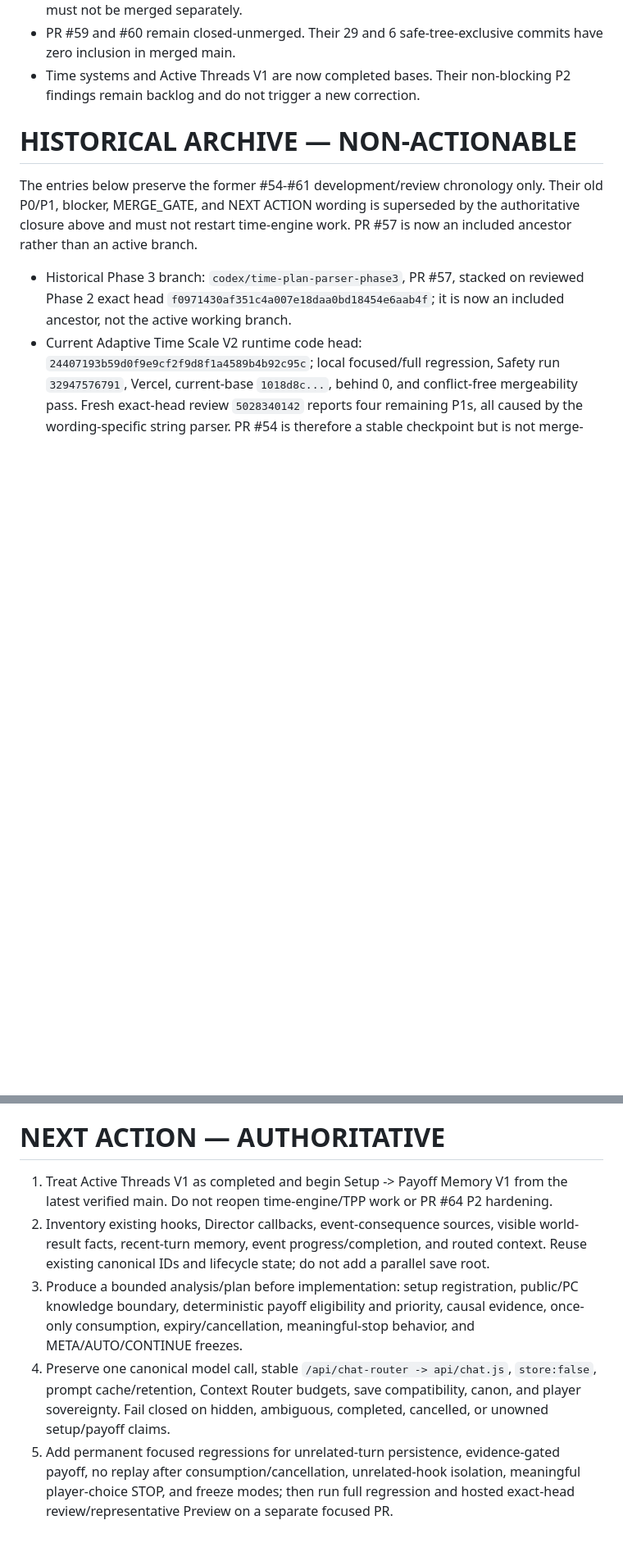
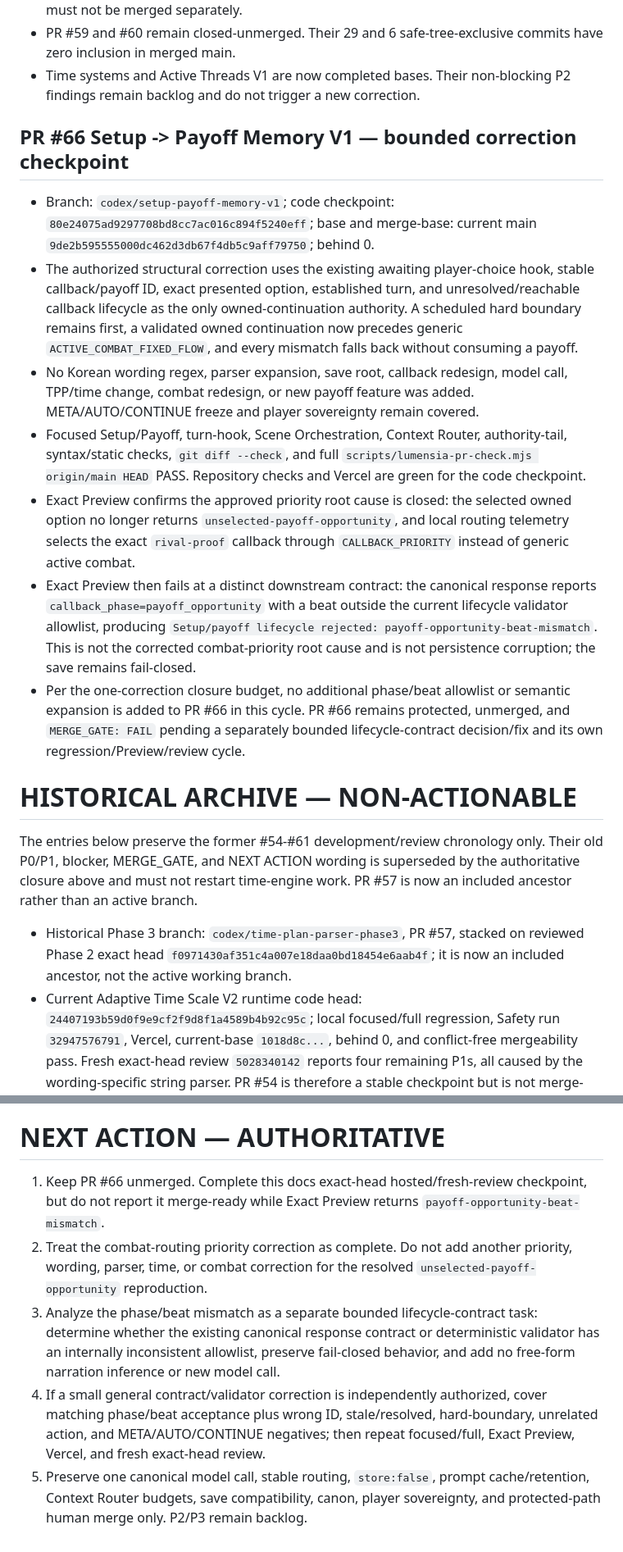
Before and after one commit to hoho074566-cpu/lumencia-ac, a Markdown page: docs/IMPLEMENTATION_PROGRESS.md, 2 parts joined by grey strips. Shown at 82% size. Rendered like a GitHub page; blank space fills up the shorter version.

Commit message:
docs: record payoff continuation blocker

```diff
--- a/docs/IMPLEMENTATION_PROGRESS.md
+++ b/docs/IMPLEMENTATION_PROGRESS.md
@@ -24,6 +25,16 @@ Narrative Engine continuation — Active Threads V1 post-merge closure complete;
 - PR #54/#55/#56/#57/#58/#61 are integrated through #62 and closed as superseded. They must not be merged separately.
 - PR #59 and #60 remain closed-unmerged. Their 29 and 6 safe-tree-exclusive commits have zero inclusion in merged main.
 - Time systems and Active Threads V1 are now completed bases. Their non-blocking P2 findings remain backlog and do not trigger a new correction.
+
+## PR #66 Setup -> Payoff Memory V1 — bounded correction checkpoint
+
+- Branch: `codex/setup-payoff-memory-v1`; code checkpoint: `80e24075ad9297708bd8cc7ac016c894f5240eff`; base and merge-base: current main `9de2b595555000dc462d3db67f4db5c9aff79750`; behind 0.
+- The authorized structural correction uses the existing awaiting player-choice hook, stable callback/payoff ID, exact presented option, established turn, and unresolved/reachable callback lifecycle as the only owned-continuation authority. A scheduled hard boundary remains first, a validated owned continuation now precedes generic `ACTIVE_COMBAT_FIXED_FLOW`, and every mismatch falls back without consuming a payoff.
+- No Korean wording regex, parser expansion, save root, callback redesign, model call, TPP/time change, combat redesign, or new payoff feature was added. META/AUTO/CONTINUE freeze and player sovereignty remain covered.
+- Focused Setup/Payoff, turn-hook, Scene Orchestration, Context Router, authority-tail, syntax/static checks, `git diff --check`, and full `scripts/lumensia-pr-check.mjs origin/main HEAD` PASS. Repository checks and Vercel are green for the code checkpoint.
+- Exact Preview confirms the approved priority root cause is closed: the selected owned option no longer returns `unselected-payoff-opportunity`, and local routing telemetry selects the exact `rival-proof` callback through `CALLBACK_PRIORITY` instead of generic active combat.
+- Exact Preview then fails at a distinct downstream contract: the canonical response reports `callback_phase=payoff_opportunity` with a beat outside the current lifecycle validator allowlist, producing `Setup/payoff lifecycle rejected: payoff-opportunity-beat-mismatch`. This is not the corrected combat-priority root cause and is not persistence corruption; the save remains fail-closed.
+- Per the one-correction closure budget, no additional phase/beat allowlist or semantic expansion is added to PR #66 in this cycle. PR #66 remains protected, unmerged, and `MERGE_GATE: FAIL` pending a separately bounded lifecycle-contract decision/fix and its own regression/Preview/review cycle.
 # HISTORICAL ARCHIVE — NON-ACTIONABLE
 
 The entries below preserve the former #54-#61 development/review chronology only. Their old P0/P1, blocker, MERGE_GATE, and NEXT ACTION wording is superseded by the authoritative closure above and must not restart time-engine work. PR #57 is now an included ancestor rather than an active branch.
@@ -630,8 +641,8 @@ Production baseline: main `8d378b532910dfecaf5226118bffabdddbe74289` via `script
 
 # NEXT ACTION — AUTHORITATIVE
 
-1. Treat Active Threads V1 as completed and begin Setup -> Payoff Memory V1 from the latest verified main. Do not reopen time-engine/TPP work or PR #64 P2 hardening.
-2. Inventory existing hooks, Director callbacks, event-consequence sources, visible world-result facts, recent-turn memory, event progress/completion, and routed context. Reuse existing canonical IDs and lifecycle state; do not add a parallel save root.
-3. Produce a bounded analysis/plan before implementation: setup registration, public/PC knowledge boundary, deterministic payoff eligibility and priority, causal evidence, once-only consumption, expiry/cancellation, meaningful-stop behavior, and META/AUTO/CONTINUE freezes.
-4. Preserve one canonical model call, stable `/api/chat-router -> api/chat.js`, `store:false`, prompt cache/retention, Context Router budgets, save compatibility, canon, and player sovereignty. Fail closed on hidden, ambiguous, completed, cancelled, or unowned setup/payoff claims.
-5. Add permanent focused regressions for unrelated-turn persistence, evidence-gated payoff, no replay after consumption/cancellation, unrelated-hook isolation, meaningful player-choice STOP, and freeze modes; then run full regression and hosted exact-head review/representative Preview on a separate focused PR.
+1. Keep PR #66 unmerged. Complete this docs exact-head hosted/fresh-review checkpoint, but do not report it merge-ready while Exact Preview returns `payoff-opportunity-beat-mismatch`.
+2. Treat the combat-routing priority correction as complete. Do not add another priority, wording, parser, time, or combat correction for the resolved `unselected-payoff-opportunity` reproduction.
+3. Analyze the phase/beat mismatch as a separate bounded lifecycle-contract task: determine whether the existing canonical response contract or deterministic validator has an internally inconsistent allowlist, preserve fail-closed behavior, and add no free-form narration inference or new model call.
+4. If a small general contract/validator correction is independently authorized, cover matching phase/beat acceptance plus wrong ID, stale/resolved, hard-boundary, unrelated action, and META/AUTO/CONTINUE negatives; then repeat focused/full, Exact Preview, Vercel, and fresh exact-head review.
+5. Preserve one canonical model call, stable routing, `store:false`, prompt cache/retention, Context Router budgets, save compatibility, canon, player sovereignty, and protected-path human merge only. P2/P3 remain backlog.
```
Also changed, not shown: other parts of docs/IMPLEMENTATION_PROGRESS.md (+3 -2 lines), docs/LUMENSIA_HANDOVER_CURRENT.md (+18 -6 lines).
